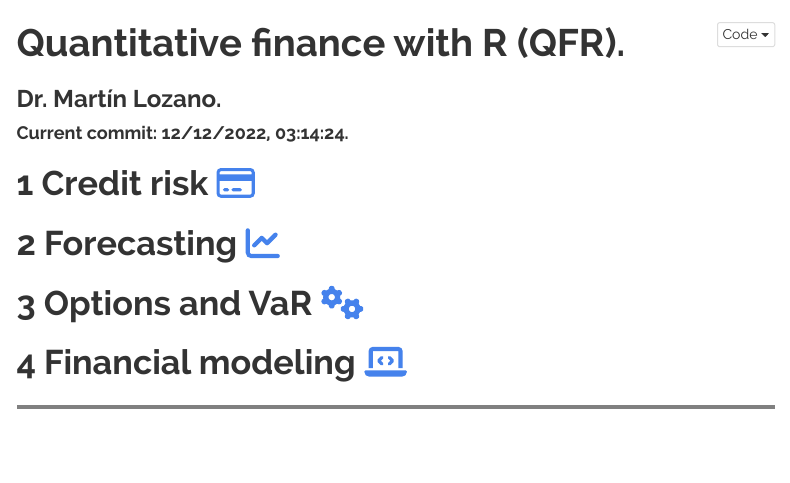
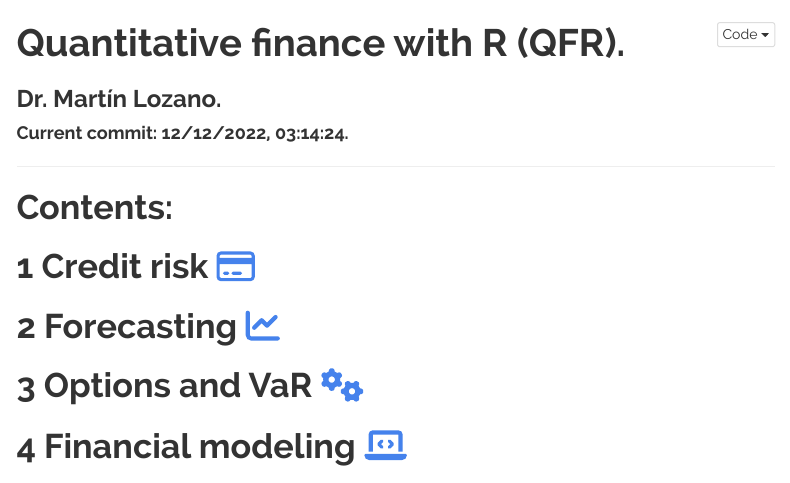
Before and after one commit to mlozanoqf/mlozanoqf.github.io, an R Markdown document (index.Rmd): the page in a window 1100 px wide, from its top. Rendered offline with R 4.5, knitr and Pandoc, with nearby package versions; menus at the side of the page are left out.

Commit message:
contents

````diff
--- a/index.Rmd
+++ b/index.Rmd
@@ -41,12 +41,10 @@ htmltools::tagList(
 )
 ```
 
+---
 
-<!-- h1, h2 { -->
-<!--   font-size: 4; -->
-<!--   color: black;  -->
-<!-- } -->
 
+# Contents: {-}
 
 # Credit risk [`r fa("credit-card")`](https://mlozanoqf.github.io/tutorial_arf/)
 
````
